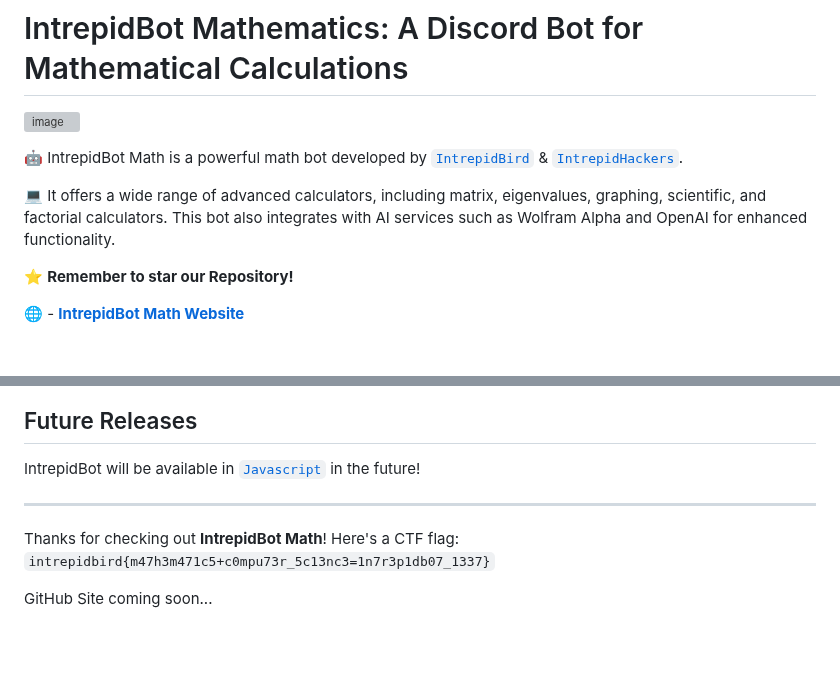
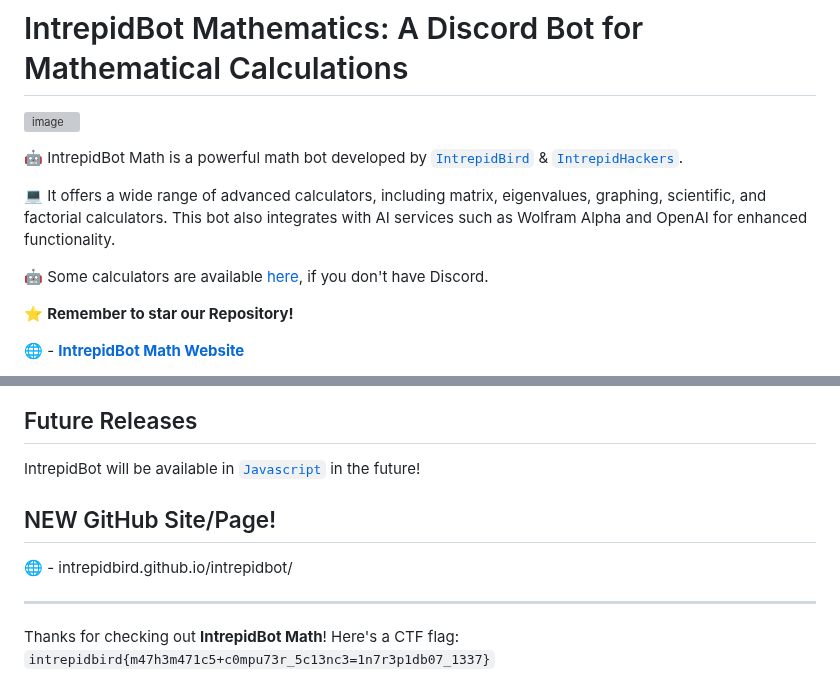
Before and after one commit to intrepidbird/gauss, a Markdown page: README.md, 2 parts joined by grey strips. Rendered like a GitHub page; blank space fills up the shorter version; grey boxes are pictures that could not be loaded.

```diff
--- a/README.md
+++ b/README.md
@@ -5,6 +5,8 @@
 🤖 IntrepidBot Math is a powerful math bot developed by [`IntrepidBird`](https://github.com/intrepidbird) & [`IntrepidHackers`](https://sites.google.com/view/intrepidhackers).
 
 💻 It offers a wide range of advanced calculators, including matrix, eigenvalues, graphing, scientific, and factorial calculators. This bot also integrates with AI services such as Wolfram Alpha and OpenAI for enhanced functionality.
+
+🤖 Some calculators are available [here](intrepidbird.github.io/intrepidbot/), if you don't have Discord.
 
 ⭐ **Remember to star our Repository!**
 
@@ -104,8 +106,10 @@ Check out our twin project, [`Psyduck AI`](https://github.com/intrepidbird/psydu
 
 IntrepidBot will be available in [`Javascript`](https://github.com/intrepidbird/intrepidbot/tree/main/javascript) in the future!
 
+## NEW GitHub Site/Page!
+
+🌐 - intrepidbird.github.io/intrepidbot/
+
 ---------------------------------------------------------------------------------------------------------------------------------------------------------------------------------------------------
 Thanks for checking out **IntrepidBot Math**!
 Here's a CTF flag: `intrepidbird{m47h3m471c5+c0mpu73r_5c13nc3=1n7r3p1db07_1337}`
-
-GitHub Site coming soon...
```
